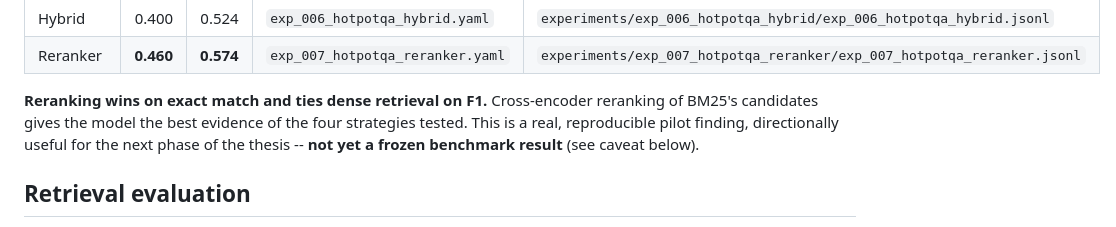
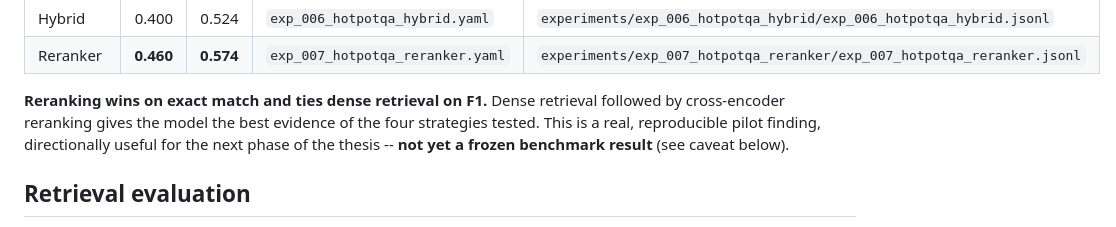
Before and after one commit to sadiapeerzada/rag-poison-transfer, a Markdown page: README.md, the part around the change. Drawn GitHub-style.

Commit message:
Fix: Correct reranker description to match code implementation (dense + cross-encoder, not BM25 + cross-encoder)

```diff
--- a/README.md
+++ b/README.md
@@ -49,7 +49,7 @@ using `Qwen/Qwen2.5-7B-Instruct` (4-bit) on a Kaggle T4 GPU:
 | Reranker  | **0.460** | **0.574** | `exp_007_hotpotqa_reranker.yaml` | `experiments/exp_007_hotpotqa_reranker/exp_007_hotpotqa_reranker.jsonl` |
 
 **Reranking wins on exact match and ties dense retrieval on F1.**
-Cross-encoder reranking of BM25's candidates gives the model the best
+Dense retrieval followed by cross-encoder reranking gives the model the best
 evidence of the four strategies tested. This is a real, reproducible
 pilot finding, directionally useful for the next phase of the thesis --
 **not yet a frozen benchmark result** (see caveat below).
```
